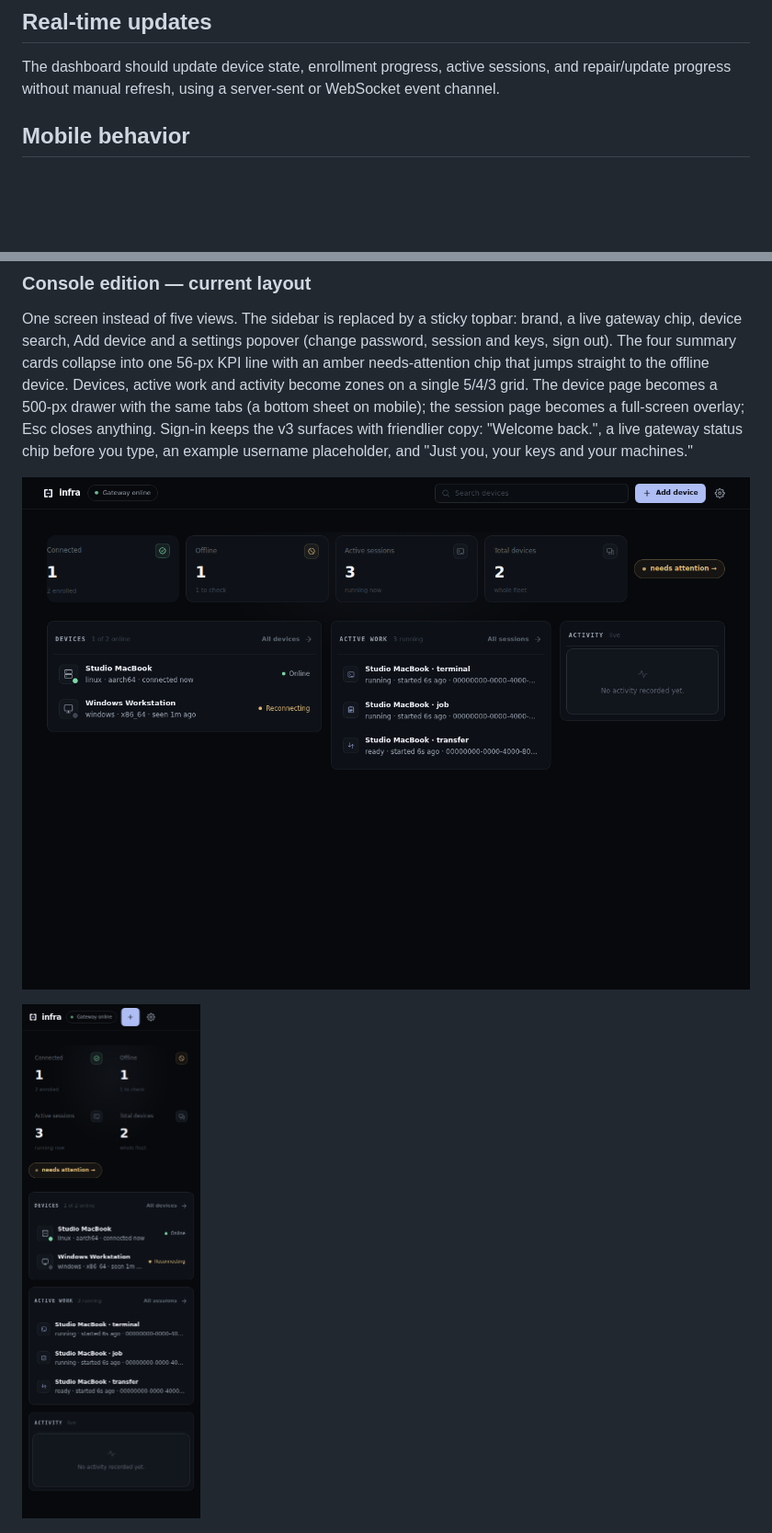
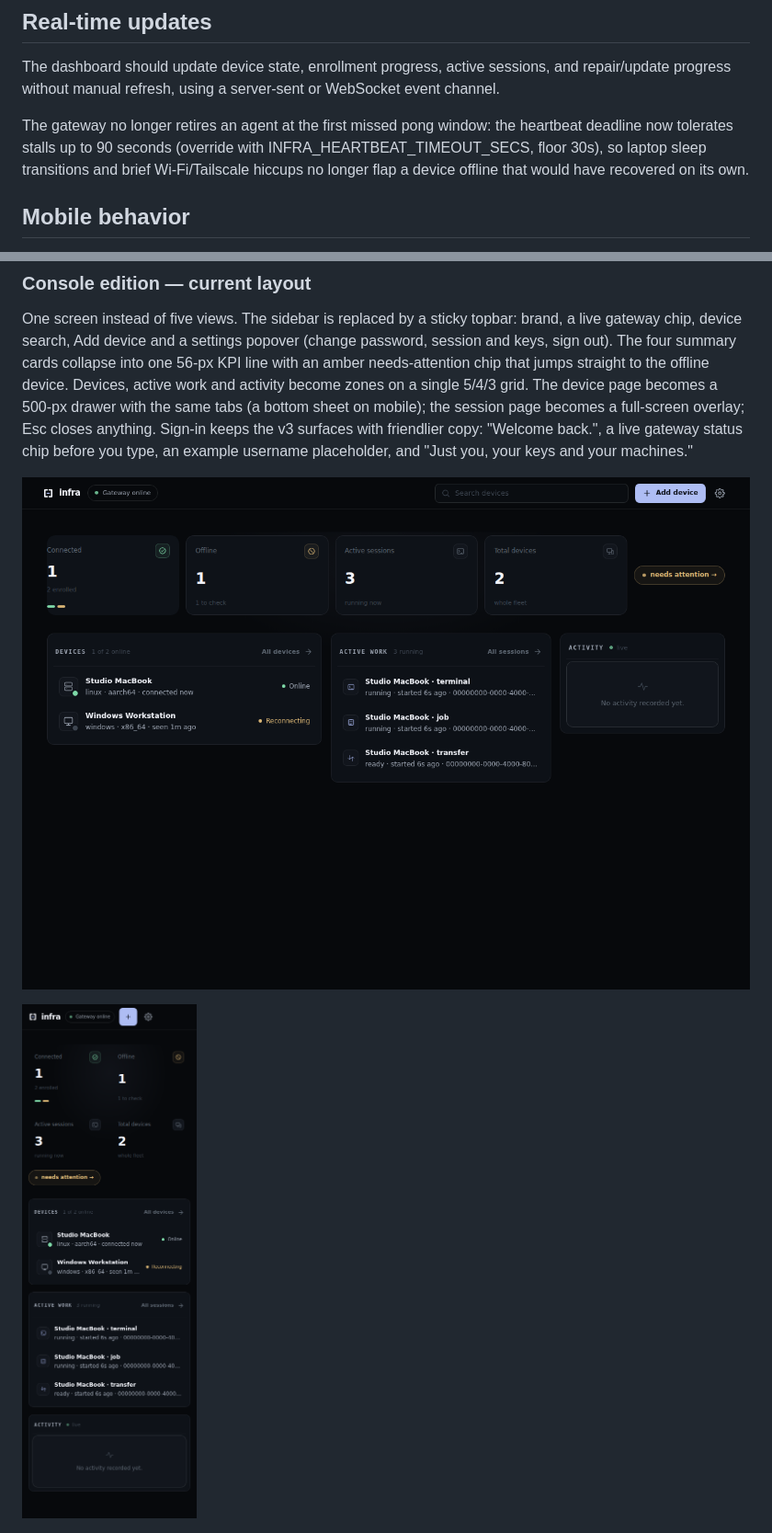
Before and after one commit to Phloraxx/infra-mcp, a Markdown page: docs/DASHBOARD.md, 2 parts joined by grey strips. Shown at 92% size. Drawn GitHub-style; pictures changed too: docs/previews/dark/overview-desktop.png, docs/previews/dark/overview-mobile.png; blank space fills up the shorter version.

```diff
--- a/docs/DASHBOARD.md
+++ b/docs/DASHBOARD.md
@@ -152,6 +152,8 @@ Use progressive disclosure: advanced networking/protocol details belong in diagn
 ## Real-time updates
 
 The dashboard should update device state, enrollment progress, active sessions, and repair/update progress without manual refresh, using a server-sent or WebSocket event channel.
+
+The gateway no longer retires an agent at the first missed pong window: the heartbeat deadline now tolerates stalls up to 90 seconds (override with INFRA_HEARTBEAT_TIMEOUT_SECS, floor 30s), so laptop sleep transitions and brief Wi-Fi/Tailscale hiccups no longer flap a device offline that would have recovered on its own.
 
 ## Mobile behavior
 
```
Also changed, not shown: other parts of docs/DASHBOARD.md (+4 -0 lines), docs/previews/dark/device-mobile.png, 5 other files.
